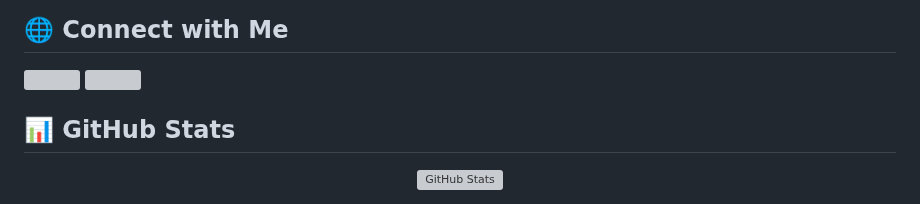
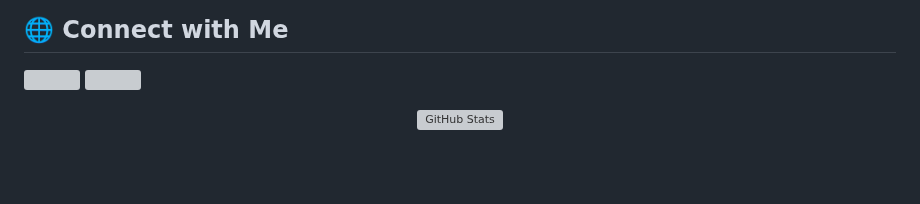
Before and after one commit to MISFOfficial/MISFOfficial, a Markdown page: README.md, the part around one of its changes. GitHub-like rendering; blank space fills up the shorter version; grey boxes are pictures that could not be loaded.

```diff
--- a/README.md
+++ b/README.md
@@ -119,7 +119,6 @@ Always open to collaborating on exciting projects!
 </p>
 
 <!-- GitHub Stats -->
-## 📊 GitHub Stats
 <p align="center">
   <img src="https://github-readme-stats.vercel.app/api?username=MISFOfficial&theme=transparent&hide_border=true&include_all_commits=false&count_private=false" alt="GitHub Stats" />
 </p>
```
Also changed, not shown: other parts of README.md (+0 -6 lines).
